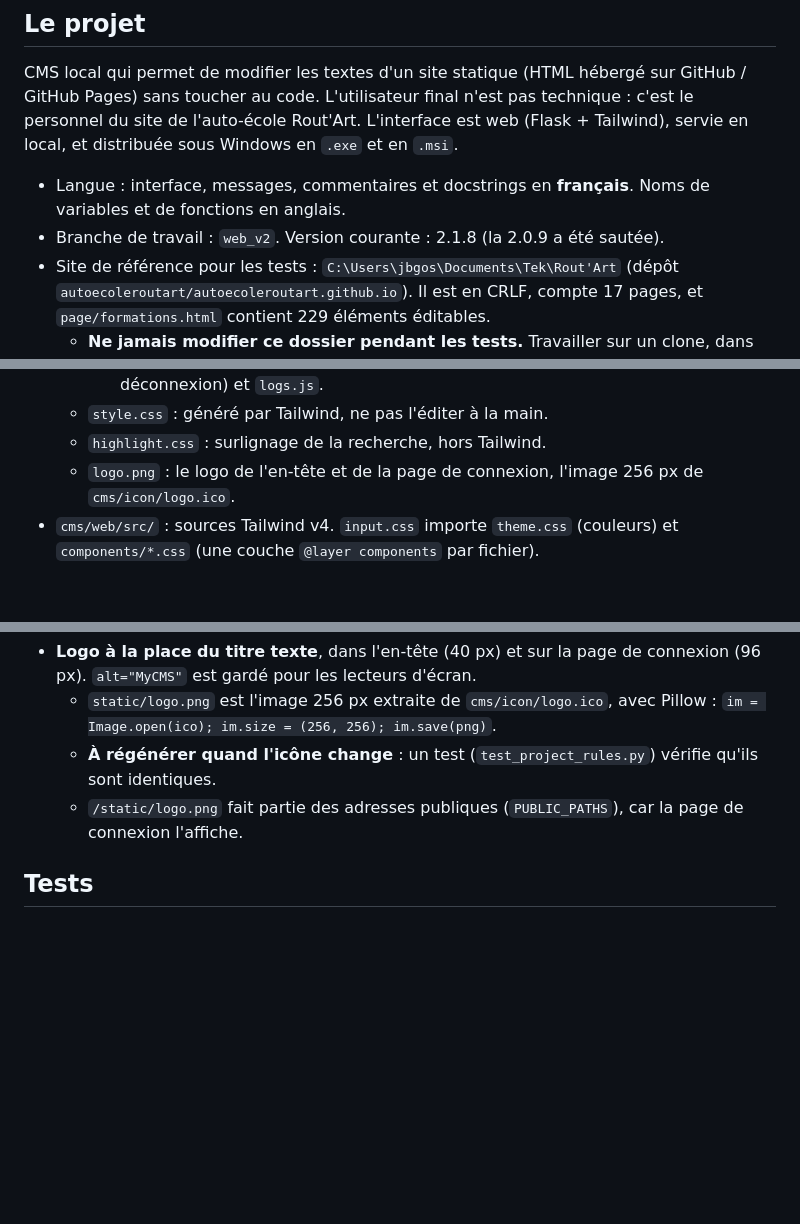
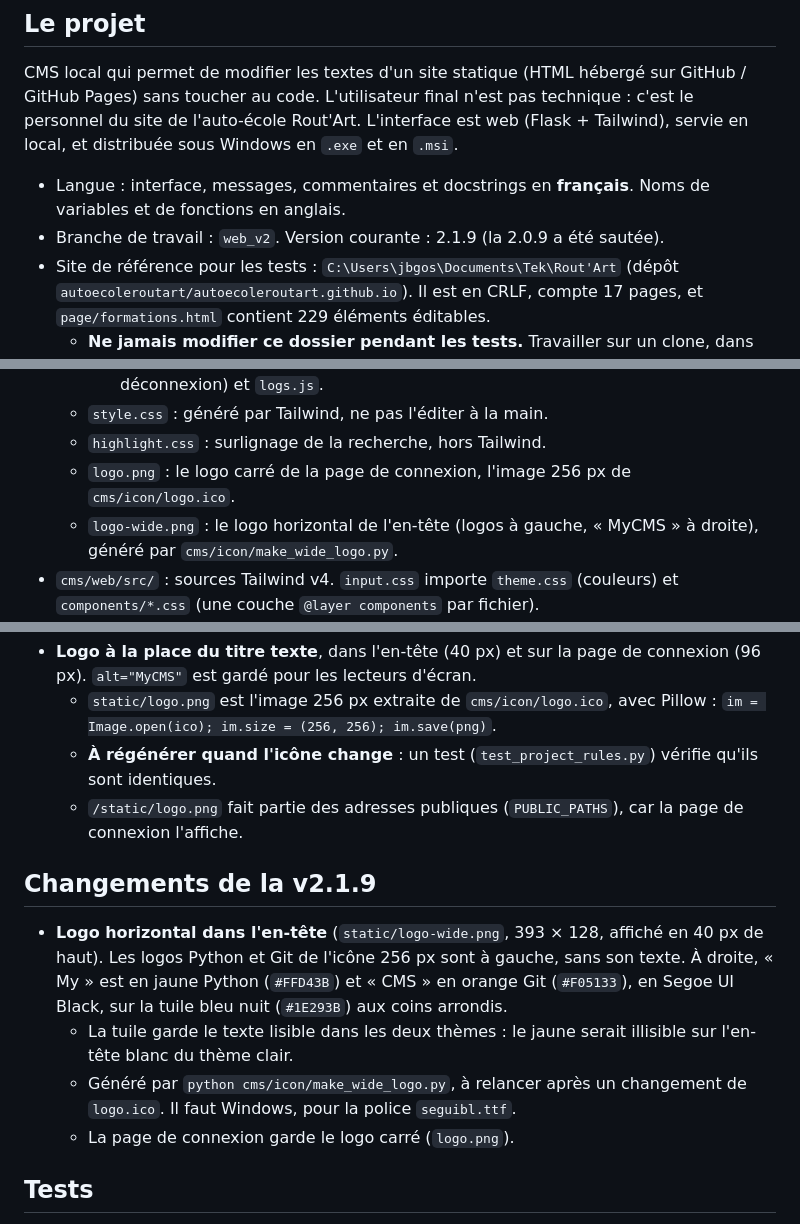
Before and after one commit to gossotjeanbaptiste/MyCMS, a Markdown page: AGENTS.md, 3 parts joined by grey strips. Rendered like a GitHub page; blank space fills up the shorter version.

Commit message:
[UPDATE] AGENTS.md: v2.1.9
Co-Authored-By: Claude Opus 5.5 <noreply@anthropic.com>

```diff
--- a/AGENTS.md
+++ b/AGENTS.md
@@ -7,7 +7,7 @@
 CMS local qui permet de modifier les textes d'un site statique (HTML hébergé sur GitHub / GitHub Pages) sans toucher au code. L'utilisateur final n'est pas technique : c'est le personnel du site de l'auto-école Rout'Art. L'interface est web (Flask + Tailwind), servie en local, et distribuée sous Windows en `.exe` et en `.msi`.
 
 - Langue : interface, messages, commentaires et docstrings en **français**. Noms de variables et de fonctions en anglais.
-- Branche de travail : `web_v2`. Version courante : 2.1.8 (la 2.0.9 a été sautée).
+- Branche de travail : `web_v2`. Version courante : 2.1.9 (la 2.0.9 a été sautée).
 - Site de référence pour les tests : `C:\Users\jbgos\Documents\Tek\Rout'Art` (dépôt `autoecoleroutart/autoecoleroutart.github.io`). Il est en CRLF, compte 17 pages, et `page/formations.html` contient 229 éléments éditables.
   - **Ne jamais modifier ce dossier pendant les tests.** Travailler sur un clone, dans un dossier temporaire.
   - **Tests de publication** : seulement sur la branche `test_for_cms`, prévue pour ça. Cloner cette branche seule (`git clone --single-branch -b test_for_cms …`) et fixer la cible du push (`git config remote.origin.push refs/heads/test_for_cms:refs/heads/test_for_cms`). Jamais de push sur `main`, qui est le site en ligne.
@@ -34,7 +34,8 @@ Un dossier par fonctionnalité, des fichiers de **200 lignes au plus**, et **pas
     - `settings/` : `settings.js`, `account.js` (« Mon compte »), `users.js` (compte connecté, carte Utilisateurs), `update.js` (nouvelle version), `header.js` (guide, déconnexion) et `logs.js`.
   - `style.css` : généré par Tailwind, ne pas l'éditer à la main.
   - `highlight.css` : surlignage de la recherche, hors Tailwind.
-  - `logo.png` : le logo de l'en-tête et de la page de connexion, l'image 256 px de `cms/icon/logo.ico`.
+  - `logo.png` : le logo carré de la page de connexion, l'image 256 px de `cms/icon/logo.ico`.
+  - `logo-wide.png` : le logo horizontal de l'en-tête (logos à gauche, « MyCMS » à droite), généré par `cms/icon/make_wide_logo.py`.
 - `cms/web/src/` : sources Tailwind v4. `input.css` importe `theme.css` (couleurs) et `components/*.css` (une couche `@layer components` par fichier).
 - `cms/source/` : le code métier, importé par paquet (`from content.html_tree import parse`).
   - `core/` : `data_dir.py` (dossier `~/.mycms`, caché, et verrouillage de fichiers ; l'ancien `~/.rout_art_cms` est renommé au premier lancement), `config_manager.py` (`config.json`), `auth_manager.py` (comptes ; empreinte par défaut de Werkzeug : scrypt depuis la 3.0, pbkdf2 avant), `auth_file.py` (`auth.json` verrouillé, reprise de l'ancien format), `updates.py` (nouvelle version sur GitHub), `log_buffer.py` (journal numéroté) et `logger.py`.
@@ -293,6 +294,13 @@ Un dossier par fonctionnalité, des fichiers de **200 lignes au plus**, et **pas
   - **À régénérer quand l'icône change** : un test (`test_project_rules.py`) vérifie qu'ils sont identiques.
   - `/static/logo.png` fait partie des adresses publiques (`PUBLIC_PATHS`), car la page de connexion l'affiche.
 
+## Changements de la v2.1.9
+
+- **Logo horizontal dans l'en-tête** (`static/logo-wide.png`, 393 × 128, affiché en 40 px de haut). Les logos Python et Git de l'icône 256 px sont à gauche, sans son texte. À droite, « My » est en jaune Python (`#FFD43B`) et « CMS » en orange Git (`#F05133`), en Segoe UI Black, sur la tuile bleu nuit (`#1E293B`) aux coins arrondis.
+  - La tuile garde le texte lisible dans les deux thèmes : le jaune serait illisible sur l'en-tête blanc du thème clair.
+  - Généré par `python cms/icon/make_wide_logo.py`, à relancer après un changement de `logo.ico`. Il faut Windows, pour la police `seguibl.ttf`.
+  - La page de connexion garde le logo carré (`logo.png`).
+
 ## Tests
 
 **Lancer `run_tests.bat` avant chaque commit.** Il installe ce qui manque, puis lance les deux suites. GitHub Actions (`tests.yml`) les relance à chaque push, sous Windows. Ses arguments sont passés à pytest (`run_tests.bat -q`, `run_tests.bat -k editor`).
```
Also changed, not shown: other parts of AGENTS.md (+1 -1 lines).
